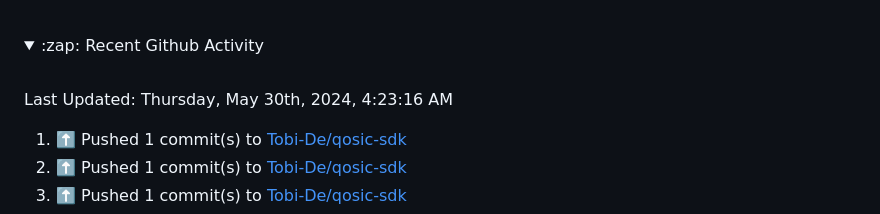
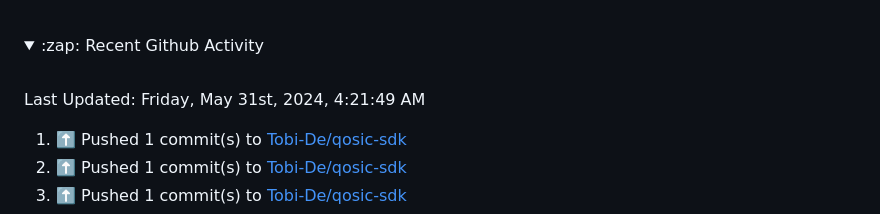
Before and after one commit to Tobi-De/Tobi-De, a Markdown page: README.md, the part around the change. Rendered like a GitHub page; folded sections open.

Commit message:
⚡ Update README with the recent activity

```diff
--- a/README.md
+++ b/README.md
@@ -75,7 +75,7 @@ My latest publications:
 <br>
 
  <!--RECENT_ACTIVITY:last_update-->
-Last Updated: Thursday, May 30th, 2024, 4:23:16 AM
+Last Updated: Friday, May 31st, 2024, 4:21:49 AM
  <!--RECENT_ACTIVITY:last_update_end-->
 
  <!--RECENT_ACTIVITY:start-->
```
